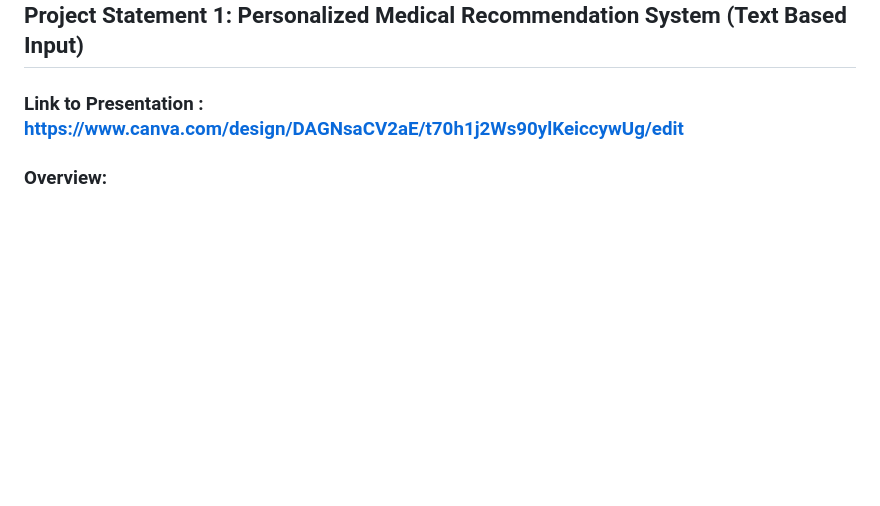
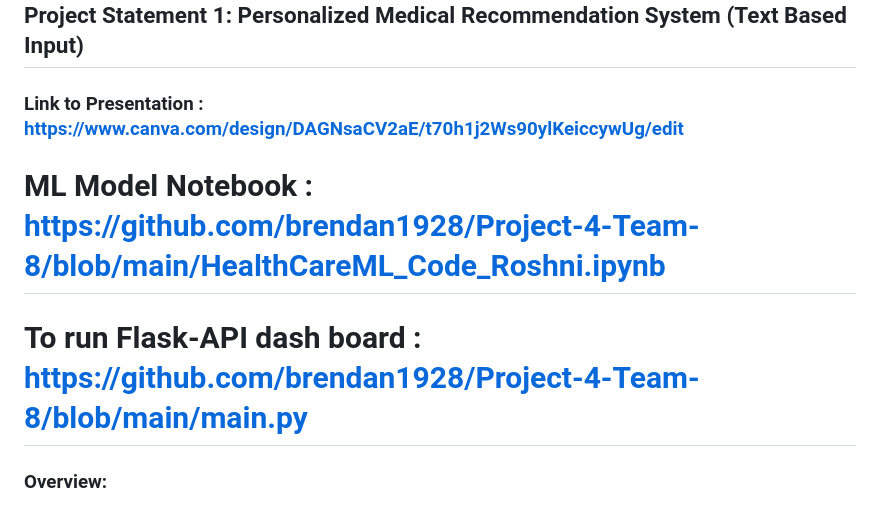
Before and after one commit to brendan1928/Project-4-Team-8, a Markdown page: README.md, the part around the change. GitHub-like rendering; blank space fills up the shorter version.

```diff
--- a/README.md
+++ b/README.md
@@ -2,6 +2,8 @@
 ## Project Statement 1: Personalized Medical Recommendation System (Text Based Input)
 
 ### Link to Presentation : https://www.canva.com/design/DAGNsaCV2aE/t70h1j2Ws90ylKeiccywUg/edit
+# ML Model Notebook : https://github.com/brendan1928/Project-4-Team-8/blob/main/HealthCareML_Code_Roshni.ipynb
+# To run Flask-API dash board : https://github.com/brendan1928/Project-4-Team-8/blob/main/main.py
 
 ### Overview:
 The Personalized Medical Recommendation System is designed to empower users with tailored healthcare guidance by leveraging advanced machine learning techniques. The system integrates user-provided symptoms and health data to predict potential diseases, recommend personalized medications, and suggest suitable workout routines. Implemented as a Flask API, the system ensures accessibility and scalability, making it available across various devices.
```
